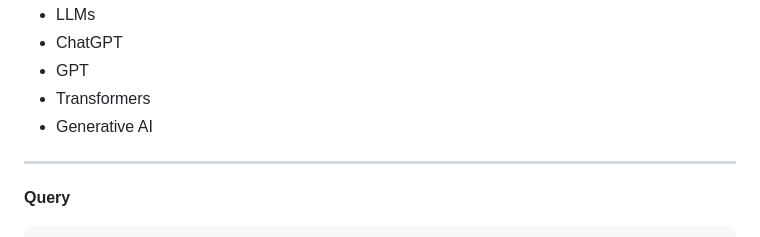
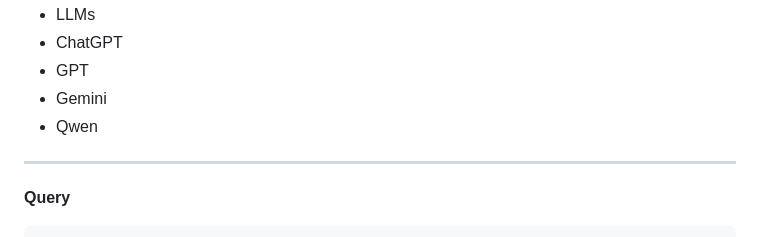
Before and after one commit to WhiteeRabbit/VidPhrase, a Markdown page: README.md, the part around the change. Drawn GitHub-style.

```diff
--- a/README.md
+++ b/README.md
@@ -83,9 +83,8 @@ Possible matches:
 - LLMs
 - ChatGPT
 - GPT
-- Transformers
-- Generative AI
-
+- Gemini
+- Qwen
 ---
 
 **Query**
```
